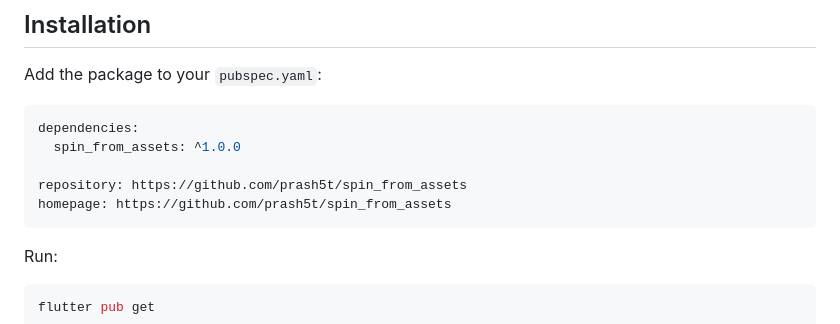
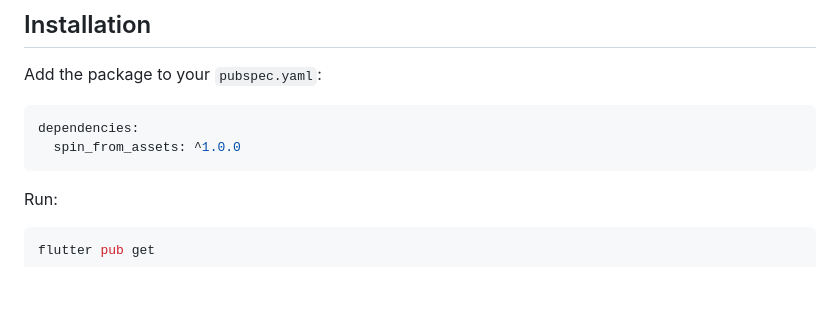
Before and after one commit to prash5t/spin_from_assets, a Markdown page: README.md, the part around the change. GitHub-like rendering; blank space fills up the shorter version.

Commit message:
update: readme

````diff
--- a/README.md
+++ b/README.md
@@ -18,9 +18,6 @@ Add the package to your `pubspec.yaml`:
 ```yaml
 dependencies:
   spin_from_assets: ^1.0.0
-
-repository: https://github.com/prash5t/spin_from_assets
-homepage: https://github.com/prash5t/spin_from_assets
 ```
 
 Run:
````
